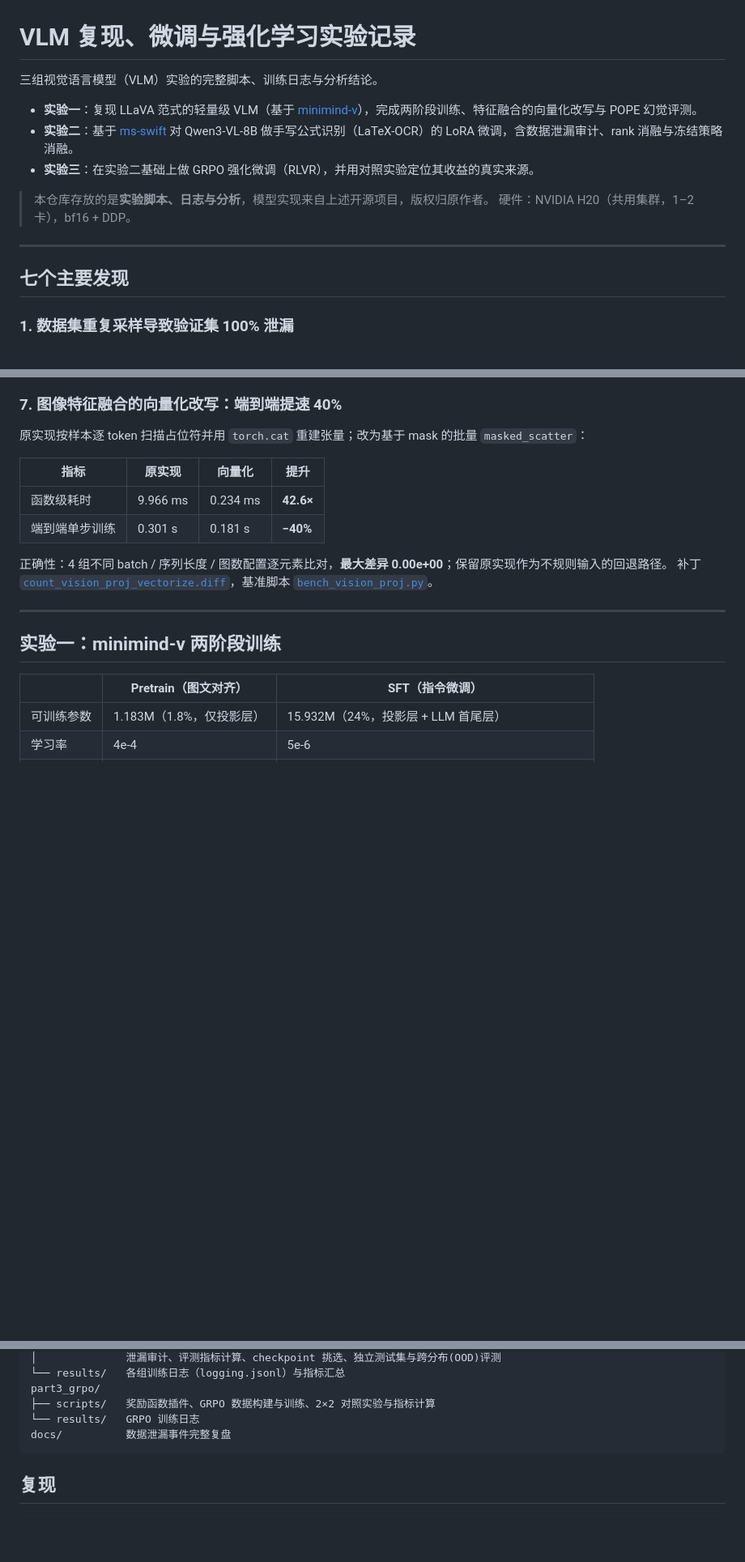
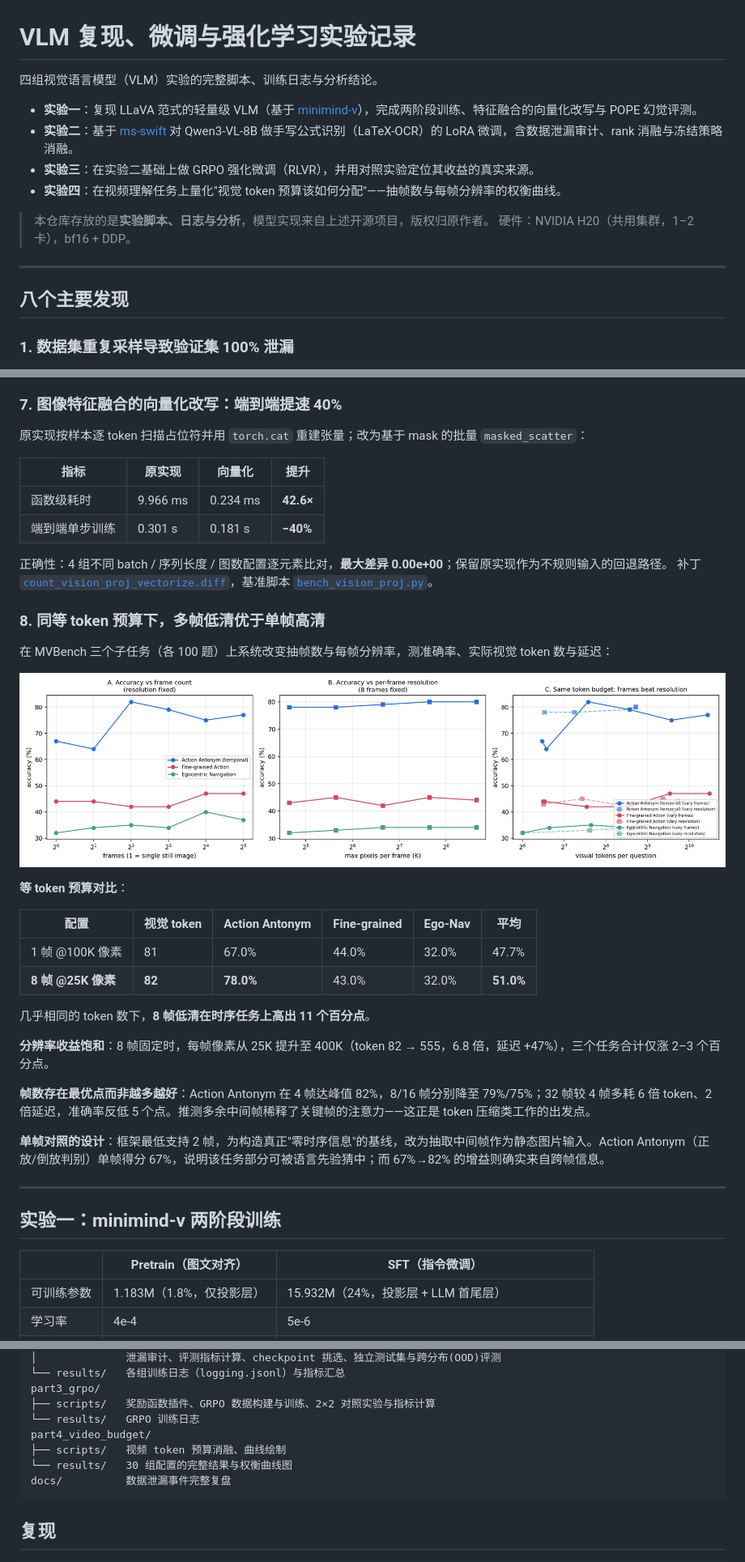
Before and after one commit to tairuisecret/vlm-experiments, a Markdown page: README.md, 3 parts joined by grey strips. Shown at 81% size. Drawn GitHub-style; pictures changed too: part4_video_budget/results/token_budget_curves.png (added); blank space fills up the shorter version.

````diff
--- a/README.md
+++ b/README.md
@@ -1,17 +1,18 @@
 # VLM 复现、微调与强化学习实验记录
 
-三组视觉语言模型（VLM）实验的完整脚本、训练日志与分析结论。
+四组视觉语言模型（VLM）实验的完整脚本、训练日志与分析结论。
 
 - **实验一**：复现 LLaVA 范式的轻量级 VLM（基于 [minimind-v](https://github.com/jingyaogong/minimind-v)），完成两阶段训练、特征融合的向量化改写与 POPE 幻觉评测。
 - **实验二**：基于 [ms-swift](https://github.com/modelscope/ms-swift) 对 Qwen3-VL-8B 做手写公式识别（LaTeX-OCR）的 LoRA 微调，含数据泄漏审计、rank 消融与冻结策略消融。
 - **实验三**：在实验二基础上做 GRPO 强化微调（RLVR），并用对照实验定位其收益的真实来源。
+- **实验四**：在视频理解任务上量化"视觉 token 预算该如何分配"——抽帧数与每帧分辨率的权衡曲线。
 
 > 本仓库存放的是**实验脚本、日志与分析**，模型实现来自上述开源项目，版权归原作者。
 > 硬件：NVIDIA H20（共用集群，1–2 卡），bf16 + DDP。
 
 ---
 
-## 七个主要发现
+## 八个主要发现
 
 ### 1. 数据集重复采样导致验证集 100% 泄漏
 
@@ -114,6 +115,27 @@ eval loss 是 teacher forcing 下的逐 token 交叉熵，下游指标是自回
 正确性：4 组不同 batch / 序列长度 / 图数配置逐元素比对，**最大差异 0.00e+00**；保留原实现作为不规则输入的回退路径。
 补丁 [`count_vision_proj_vectorize.diff`](part1_minimind_v/patch/count_vision_proj_vectorize.diff)，基准脚本 [`bench_vision_proj.py`](part1_minimind_v/scripts/bench_vision_proj.py)。
 
+### 8. 同等 token 预算下，多帧低清优于单帧高清
+
+在 MVBench 三个子任务（各 100 题）上系统改变抽帧数与每帧分辨率，测准确率、实际视觉 token 数与延迟：
+
+![token budget](part4_video_budget/results/token_budget_curves.png)
+
+**等 token 预算对比**：
+
+| 配置 | 视觉 token | Action Antonym | Fine-grained | Ego-Nav | 平均 |
+|---|---|---|---|---|---|
+| 1 帧 @100K 像素 | 81 | 67.0% | 44.0% | 32.0% | 47.7% |
+| **8 帧 @25K 像素** | **82** | **78.0%** | 43.0% | 32.0% | **51.0%** |
+
+几乎相同的 token 数下，**8 帧低清在时序任务上高出 11 个百分点**。
+
+**分辨率收益饱和**：8 帧固定时，每帧像素从 25K 提升至 400K（token 82 → 555，6.8 倍，延迟 +47%），三个任务合计仅涨 2–3 个百分点。
+
+**帧数存在最优点而非越多越好**：Action Antonym 在 4 帧达峰值 82%，8/16 帧分别降至 79%/75%；32 帧较 4 帧多耗 6 倍 token、2 倍延迟，准确率反低 5 个点。推测多余中间帧稀释了关键帧的注意力——这正是 token 压缩类工作的出发点。
+
+**单帧对照的设计**：框架最低支持 2 帧，为构造真正"零时序信息"的基线，改为抽取中间帧作为静态图片输入。Action Antonym（正放/倒放判别）单帧得分 67%，说明该任务部分可被语言先验猜中；而 67%→82% 的增益则确实来自跨帧信息。
+
 ---
 
 ## 实验一：minimind-v 两阶段训练
@@ -191,6 +213,9 @@ part2_qwen3vl_lora/
 part3_grpo/
 ├── scripts/   奖励函数插件、GRPO 数据构建与训练、2×2 对照实验与指标计算
 └── results/   GRPO 训练日志
+part4_video_budget/
+├── scripts/   视频 token 预算消融、曲线绘制
+└── results/   30 组配置的完整结果与权衡曲线图
 docs/          数据泄漏事件完整复盘
 ```
 
````
Also changed, not shown: other parts of README.md (+4 -0 lines), 4 other files.
